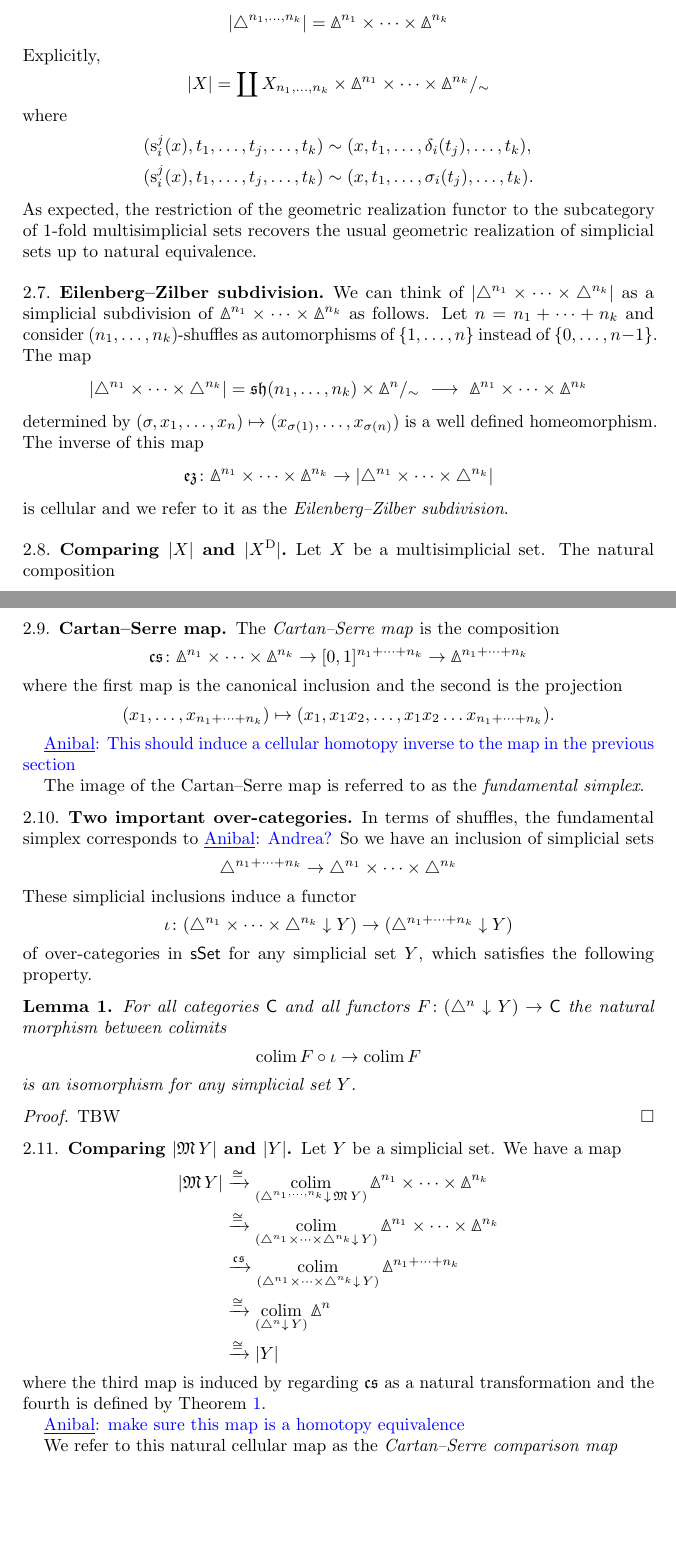
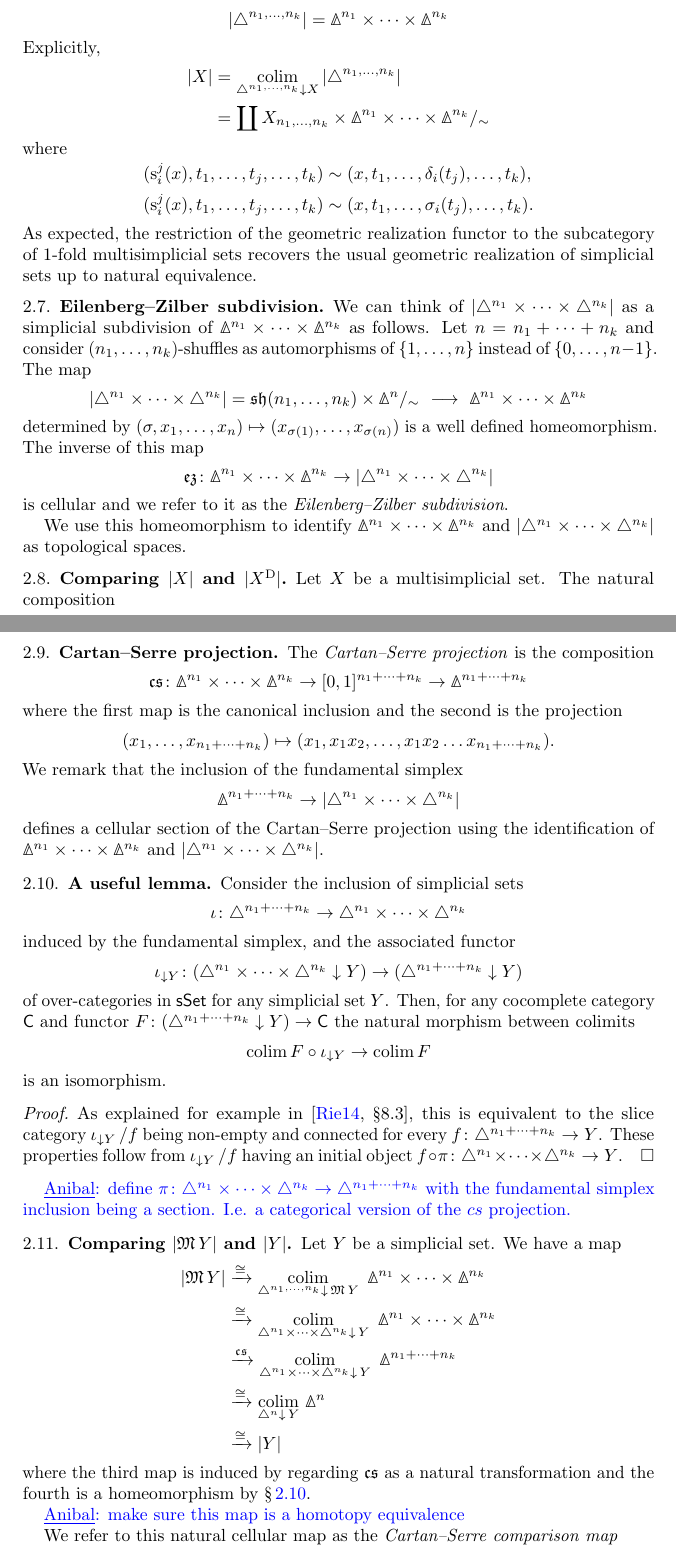
Before and after one commit to ammedmar/msimp, a LaTeX paper (msimplicial.tex, which reads aux/commands.tex, sec/multisimplicial.tex): two parts of pages 4 and 5 of 8 before the commit and two parts of pages 4 and 5 of 9 after it, joined at a grey line, cut so that both start at the same text, the shorter picture padded with empty space. Compiled offline with pdfLaTeX.

Commit message:
Add proof of useful lemma

```diff
--- a/aux/commands.tex
+++ b/aux/commands.tex
@@ -3,6 +3,7 @@
 \newcommand{\mSet}{\mathsf{mSet}}
 \newcommand{\stspx}[1]{\simplex^{\!#1}}
 \newcommand{\msimplex}[1]{\simplex^{\!\times\mathit{#1}}}
+\newcommand{\dsimplex}{\simplex^{n_1} \times \dots \times \simplex^{n_k}}
 
 \DeclareMathOperator{\cU}{\mathcal{U}}
 \DeclareMathOperator{\fM}{\mathfrak{M}}
--- a/sec/multisimplicial.tex
+++ b/sec/multisimplicial.tex
@@ -147,10 +147,11 @@ is defined as the Yoneda extension of the functor defined on representable objec
 \gsimplex^{n_1} \times \dots \times \gsimplex^{n_k}
 \]
 Explicitly,
-\[
-\bars{X} =
-\coprod X_{n_1,\dots,n_k} \times \gsimplex^{n_1} \times \dots \times \gsimplex^{n_k} /_\sim
-\]
+\begin{align*}
+	\bars{X} &=
+	\colim_{\cramped{\simplex^{n_1, \dots, n_k} \downarrow X}} \, \bars{\simplex^{n_1, \dots, n_k}} \\ &=
+	\coprod X_{n_1,\dots,n_k} \times \gsimplex^{n_1} \times \dots \times \gsimplex^{n_k} /_\sim
+\end{align*}
 where
 \[
 \begin{split}
@@ -179,6 +180,8 @@ The inverse of this map
 \]
 is cellular and we refer to it as the \textit{Eilenberg--Zilber subdivision}.
 
+We use this homeomorphism to identify $\gsimplex^{n_1} \times \dots \times \gsimplex^{n_k}$ and $\bars{\simplex^{n_1} \times \dots \times \simplex^{n_k}}$ as topological spaces.
+
 \subsection{Comparing $\bars{X}$ and $\bars{X^{\diag}}$}
 
 Let $X$ be a multisimplicial set.
@@ -193,9 +196,9 @@ The natural composition
 is a cellular map whose underlying continuous map is a homeomorphism.
 We refer to this extension of $\ez$ as also as \textit{Eilenberg--Zilber subdivision} and use the same notation for it.
 
-\subsection{Cartan--Serre map} \label{ss:cartan-serre map}
+\subsection{Cartan--Serre projection} \label{ss:cartan-serre map}
 
-The \textit{Cartan--Serre map} is the composition
+The \textit{Cartan--Serre projection} is the composition
 \[
 \cs \colon
 \gsimplex^{n_1} \times \dots \times \gsimplex^{n_k} \to
@@ -206,35 +209,38 @@ where the first map is the canonical inclusion and the second is the projection
 \[
 (x_1, \dots, x_{n_1 + \dots + n_k}) \mapsto (x_1, x_1x_2, \dots, x_1x_2 \dots x_{n_1 + \dots + n_k}).
 \]
+We remark that the inclusion of the fundamental simplex
+\[
+\gsimplex^{n_1 + \dots + n_k} \to \bars{\simplex^{n_1} \times \dots \times \simplex^{n_k}}
+\]
+defines a cellular section of the Cartan--Serre projection using the identification of $\gsimplex^{n_1} \times \dots \times \gsimplex^{n_k}$ and $\bars{\simplex^{n_1} \times \dots \times \simplex^{n_k}}$.
 
-\anibal{This should induce a cellular homotopy inverse to the map in the previous section}
+\subsection{A useful lemma} \label{ss:useful lemma}
 
-The image of the Cartan--Serre map is referred to as the \textit{fundamental simplex}.
-
-\subsection{Two important over-categories}
-
-In terms of shuffles, the fundamental simplex corresponds to \anibal{Andrea?}
-So we have an inclusion of simplicial sets
+Consider the inclusion of simplicial sets
 \[
-\simplex^{n_1+\dots+n_k} \to \simplex^{n_1} \times \dots \times \simplex^{n_k}
+\incl \colon
+\simplex^{n_1+\dots+n_k} \to
+\simplex^{n_1} \times \dots \times \simplex^{n_k}
 \]
-These simplicial inclusions induce a functor
+induced by the fundamental simplex, and the associated functor
 \[
-\incl \colon (\simplex^{n_1} \times \dots \times \simplex^{n_k} \downarrow Y) \to (\simplex^{n_1+\dots+n_k} \downarrow Y)
+\incl_{\downarrow Y} \colon (\simplex^{n_1} \times \dots \times \simplex^{n_k} \downarrow Y) \to (\simplex^{n_1+\dots+n_k} \downarrow Y)
 \]
-of over-categories in $\sSet$ for any simplicial set $Y$, which satisfies the following property.
-
-\begin{lemma} \label{l:final functor}
-	For all categories $\sC$ and all functors $F \colon (\simplex^n \downarrow Y) \to \sC$ the natural morphism between colimits
-	\[
-	\colim F \circ \incl \to \colim F
-	\]
-	is an isomorphism for any simplicial set $Y$.
-\end{lemma}
+of over-categories in $\sSet$ for any simplicial set $Y$.
+Then, for any cocomplete category $\sC$ and functor $F \colon (\simplex^{n_1+\dots+n_k} \downarrow Y) \to \sC$ the natural morphism between colimits
+\[
+\colim F \circ \incl_{\downarrow Y} \to \colim F
+\]
+is an isomorphism.
 
 \begin{proof}
-	TBW
+	As explained for example in \cite[\subsectionSymbol8.3]{riehl2014categorical}, this is equivalent to the slice category $\incl_{\downarrow Y} / f$ being non-empty and connected for every $f \colon \simplex^{n_1+\dots+n_k} \to Y$.
+	These properties follow from $\incl_{\downarrow Y} / f$ having an initial object $f \circ \proj \colon \simplex^{n_1} \times \dots \times \simplex^{n_k} \to Y$.
 \end{proof}
+
+
+\anibal{define $\proj \colon \simplex^{n_1} \times \dots \times \simplex^{n_k} \to \simplex^{n_1+\dots+n_k}$ with the fundamental simplex inclusion being a section. I.e. a categorical version of the $cs$ projection.}
 
 \subsection{Comparing $\bars{\fM Y}$ and $\bars{Y}$}
 
@@ -243,14 +249,18 @@ We have a map
 \[
 \begin{split}
 \bars{\fM Y} & \xra{\cong}
-\colim_{(\simplex^{n_1, \dots, n_k} \downarrow \, \fM Y)} \gsimplex^{n_1} \times \cdots \times \gsimplex^{n_k} \\ & \xra{\cong}
-\colim_{(\simplex^{n_1} \times \dots \times \simplex^{n_k} \downarrow \, Y)} \gsimplex^{n_1} \times \cdots \times \gsimplex^{n_k} \\ & \xra{\cs}
-\colim_{(\simplex^{n_1} \times \dots \times \simplex^{n_k} \downarrow \, Y)} \gsimplex^{n_1 + \dots + n_k} \\ & \xra{\cong}
-\colim_{(\simplex^{n} \downarrow \, Y)} \gsimplex^{n} \\ & \xra{\cong}
+\colim_{\simplex^{n_1, \dots, n_k} \downarrow \, \fM Y} \
+\gsimplex^{n_1} \times \cdots \times \gsimplex^{n_k} \\ & \xra{\cong}
+\colim_{\simplex^{n_1} \times \dots \times \simplex^{n_k} \downarrow \, Y} \
+\gsimplex^{n_1} \times \cdots \times \gsimplex^{n_k} \\ & \xra{\cs}
+\colim_{\simplex^{n_1} \times \dots \times \simplex^{n_k} \downarrow \, Y} \
+\gsimplex^{n_1 + \dots + n_k} \\ & \xra{\cong}
+\colim_{\simplex^{n} \downarrow \, Y} \,
+\gsimplex^{n} \\ & \xra{\cong}
 \bars{Y}
 \end{split}
 \]
-where the third map is induced by regarding $\cs$ as a natural transformation and the fourth is defined by \cref{l:final functor}.
+where the third map is induced by regarding $\cs$ as a natural transformation and the fourth is a homeomorphism by \cref{ss:useful lemma}.
 
 \anibal{make sure this map is a homotopy equivalence}
 
```
Also changed, not shown: aux/bibliography.bib (+15 -0 lines).
